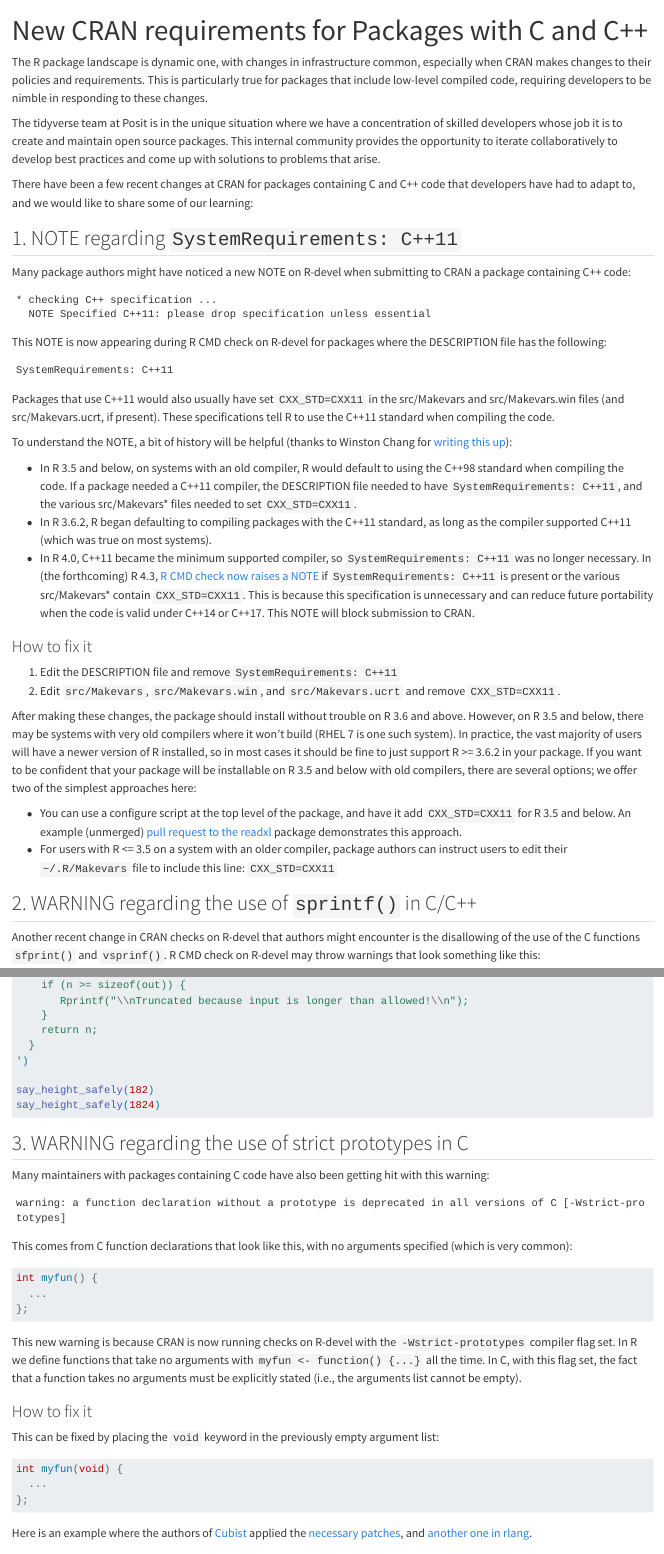
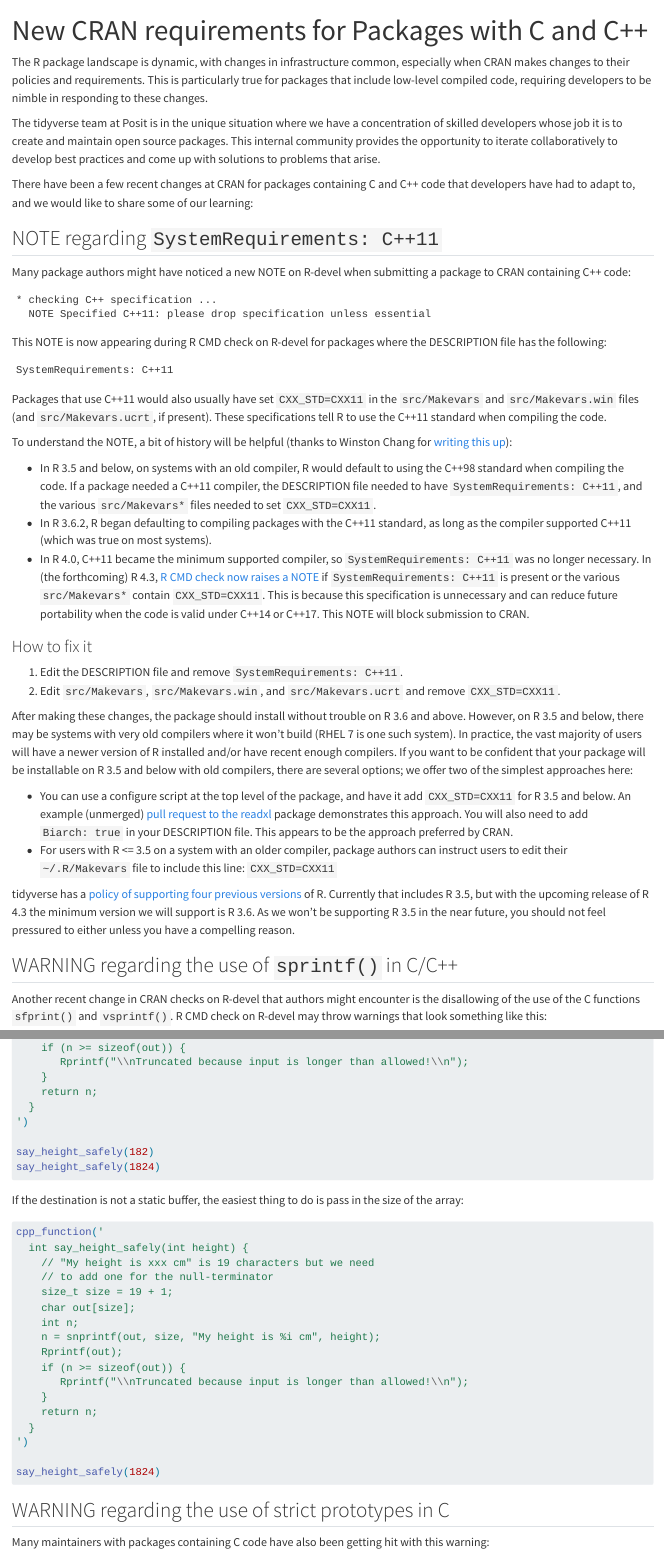
Before and after one commit to ateucher/scratch, a Quarto document (cran-c-cpp-blog/cran-c-cpp-blog.qmd): the page in a window 1100 px wide, from its top, and a second part further down, joined at a grey line. Rendered offline with R 4.5, knitr and Pandoc in place of Quarto, with nearby package versions; the code chunks are not run, so their results and figures are left out.

Commit message:
Changes from review comments

````diff
--- a/cran-c-cpp-blog/cran-c-cpp-blog.qmd
+++ b/cran-c-cpp-blog/cran-c-cpp-blog.qmd
@@ -6,15 +6,15 @@ format:
     self-contained: true
 ---
 
-The R package landscape is dynamic one, with changes in infrastructure common, especially when CRAN makes changes to their policies and requirements. This is particularly true for packages that include low-level compiled code, requiring developers to be nimble in responding to these changes.
+The R package landscape is dynamic, with changes in infrastructure common, especially when CRAN makes changes to their policies and requirements. This is particularly true for packages that include low-level compiled code, requiring developers to be nimble in responding to these changes.
 
 The tidyverse team at Posit is in the unique situation where we have a concentration of skilled developers whose job it is to create and maintain open source packages. This internal community provides the opportunity to iterate collaboratively to develop best practices and come up with solutions to problems that arise.
 
 There have been a few recent changes at CRAN for packages containing C and C++ code that developers have had to adapt to, and we would like to share some of our learning:
 
-## 1. NOTE regarding `SystemRequirements: C++11`
+## NOTE regarding `SystemRequirements: C++11`
 
-Many package authors might have noticed a new NOTE on R-devel when submitting to CRAN a package containing C++ code:
+Many package authors might have noticed a new NOTE on R-devel when submitting a package to CRAN containing C++ code:
 
 ```
 * checking C++ specification ...
@@ -27,22 +27,22 @@ This NOTE is now appearing during R CMD check on R-devel for packages where the
 SystemRequirements: C++11
 ```
 
-Packages that use C++11 would also usually have set `CXX_STD=CXX11` in the src/Makevars and src/Makevars.win files (and src/Makevars.ucrt, if present). These specifications tell R to use the C++11 standard when compiling the code.
+Packages that use C++11 would also usually have set `CXX_STD=CXX11` in the `src/Makevars` and `src/Makevars.win` files (and `src/Makevars.ucrt`, if present). These specifications tell R to use the C++11 standard when compiling the code.
 
 To understand the NOTE, a bit of history will be helpful (thanks to Winston Chang for [writing this up](https://gist.github.com/wch/849ca79c9416795d99c48cc06a44ca1e)):
 
--   In R 3.5 and below, on systems with an old compiler, R would default to using the C++98 standard when compiling the code. If a package needed a C++11 compiler, the DESCRIPTION file needed to have `SystemRequirements: C++11`, and the various src/Makevars\* files needed to set `CXX_STD=CXX11`.
+-   In R 3.5 and below, on systems with an old compiler, R would default to using the C++98 standard when compiling the code. If a package needed a C++11 compiler, the DESCRIPTION file needed to have `SystemRequirements: C++11`, and the various `src/Makevars*` files needed to set `CXX_STD=CXX11`.
 -   In R 3.6.2, R began defaulting to compiling packages with the C++11 standard, as long as the compiler supported C++11 (which was true on most systems).
--   In R 4.0, C++11 became the minimum supported compiler, so `SystemRequirements: C++11` was no longer necessary. In (the forthcoming) R 4.3, [R CMD check now raises a NOTE](https://developer.r-project.org/blosxom.cgi/R-devel/NEWS/2023/01/31) if `SystemRequirements: C++11` is present or the various src/Makevars\* contain `CXX_STD=CXX11`. This is because this specification is unnecessary and can reduce future portability when the code is valid under C++14 or C++17. This NOTE will block submission to CRAN.
+-   In R 4.0, C++11 became the minimum supported compiler, so `SystemRequirements: C++11` was no longer necessary. In (the forthcoming) R 4.3, [R CMD check now raises a NOTE](https://developer.r-project.org/blosxom.cgi/R-devel/NEWS/2023/01/31) if `SystemRequirements: C++11` is present or the various `src/Makevars*` contain `CXX_STD=CXX11`. This is because this specification is unnecessary and can reduce future portability when the code is valid under C++14 or C++17. This NOTE will block submission to CRAN.
 
 ### How to fix it
 
-1.  Edit the DESCRIPTION file and remove `SystemRequirements: C++11`
+1.  Edit the DESCRIPTION file and remove `SystemRequirements: C++11`.
 2.  Edit `src/Makevars`, `src/Makevars.win`, and `src/Makevars.ucrt` and remove `CXX_STD=CXX11`.
 
-After making these changes, the package should install without trouble on R 3.6 and above. However, on R 3.5 and below, there may be systems with very old compilers where it won't build (RHEL 7 is one such system). In practice, the vast majority of users will have a newer version of R installed, so in most cases it should be fine to just support R \>= 3.6.2 in your package. If you want to be confident that your package will be installable on R 3.5 and below with old compilers, there are several options; we offer two of the simplest approaches here:
+After making these changes, the package should install without trouble on R 3.6 and above. However, on R 3.5 and below, there may be systems with very old compilers where it won't build (RHEL 7 is one such system). In practice, the vast majority of users will have a newer version of R installed and/or have recent enough compilers. If you want to be confident that your package will be installable on R 3.5 and below with old compilers, there are several options; we offer two of the simplest approaches here:
 
--   You can use a configure script at the top level of the package, and have it add `CXX_STD=CXX11` for R 3.5 and below. An example (unmerged) [pull request to the readxl](https://github.com/tidyverse/readxl/pull/722/files) package demonstrates this approach.
+-   You can use a configure script at the top level of the package, and have it add `CXX_STD=CXX11` for R 3.5 and below. An example (unmerged) [pull request to the readxl](https://github.com/tidyverse/readxl/pull/722/files) package demonstrates this approach. You will also need to add `Biarch: true` in your DESCRIPTION file. This appears to be the approach preferred by CRAN.
 -   For users with R \<= 3.5 on a system with an older compiler, package authors can instruct users to edit their `~/.R/Makevars` file to include this line: `CXX_STD=CXX11`
 
 ```{=html}
@@ -51,9 +51,12 @@ other potentially helpful ref:
 https://cran.r-project.org/doc/manuals/r-devel/R-exts.html#Using-C_002b_002b-code
 -->
 ```
-## 2. WARNING regarding the use of `sprintf()` in C/C++
 
-Another recent change in CRAN checks on R-devel that authors might encounter is the disallowing of the use of the C functions `sfprint()` and `vsprinf()`. R CMD check on R-devel may throw warnings that look something like this:
+tidyverse has a [policy of supporting four previous versions](https://www.tidyverse.org/blog/2019/04/r-version-support/) of R. Currently that includes R 3.5, but with the upcoming release of R 4.3 the minimum version we will support is R 3.6. As we won't be supporting R 3.5 in the near future, you should not feel pressured to either unless you have a compelling reason.
+
+## WARNING regarding the use of `sprintf()` in C/C++
+
+Another recent change in CRAN checks on R-devel that authors might encounter is the disallowing of the use of the C functions `sfprint()` and `vsprintf()`. R CMD check on R-devel may throw warnings that look something like this:
 
 ```
 checking compiled code ... WARNING
@@ -124,9 +125,32 @@ say_height_safely(182)
 say_height_safely(1824)
 ```
 
+If the destination is not a static buffer, the easiest thing to do is pass in the
+size of the array:
+
+```{r}
+cpp_function('
+  int say_height_safely(int height) {
+    // "My height is xxx cm" is 19 characters but we need
+    // to add one for the null-terminator
+    size_t size = 19 + 1;
+    char out[size];
+    int n;
+    n = snprintf(out, size, "My height is %i cm", height);
+    Rprintf(out);
+    if (n >= sizeof(out)) {
+       Rprintf("\\nTruncated because input is longer than allowed!\\n");
+    }
+    return n;
+  }
+')
+
+say_height_safely(1824)
+```
+
 <!-- ref: https://www.stats.ox.ac.uk/pub/bdr/sprintf.txt -->
 
-## 3. WARNING regarding the use of strict prototypes in C
+## WARNING regarding the use of strict prototypes in C
 
 Many maintainers with packages containing C code have also been getting hit with this warning:
 
@@ -134,7 +158,7 @@ Many maintainers with packages containing C code have also been getting hit with
 warning: a function declaration without a prototype is deprecated in all versions of C [-Wstrict-prototypes]
 ```
 
-This comes from C function declarations that look like this, with no arguments specified (which is very common):
+This usually comes from C function declarations that look like this, with no arguments specified (which is very common):
 
 ``` c
 int myfun() {
@@ -142,7 +166,7 @@ int myfun() {
 };
 ```
 
-This new warning is because CRAN is now running checks on R-devel with the `-Wstrict-prototypes` compiler flag set. In R we define functions that take no arguments with `myfun <- function() {...}` all the time. In C, with this flag set, the fact that a function takes no arguments must be explicitly stated (i.e., the arguments list cannot be empty).
+This new warning is because CRAN is now running checks on R-devel with the `-Wstrict-prototypes` compiler flag set. In R we define functions that take no arguments with `myfun <- function() {...}` all the time. In C, with this flag set, the fact that a function takes no arguments must be explicitly stated (i.e., the arguments list cannot be empty). In the upcoming C23 standard, empty function signatures will be considered valid and not ambiguous, however at this point it is likely to be the reason you encounter this warning from CRAN.
 
 ### How to fix it
 
````
Also changed, not shown: cran-c-cpp-blog/cran-c-cpp-blog.qmd (10 more changed lines).
